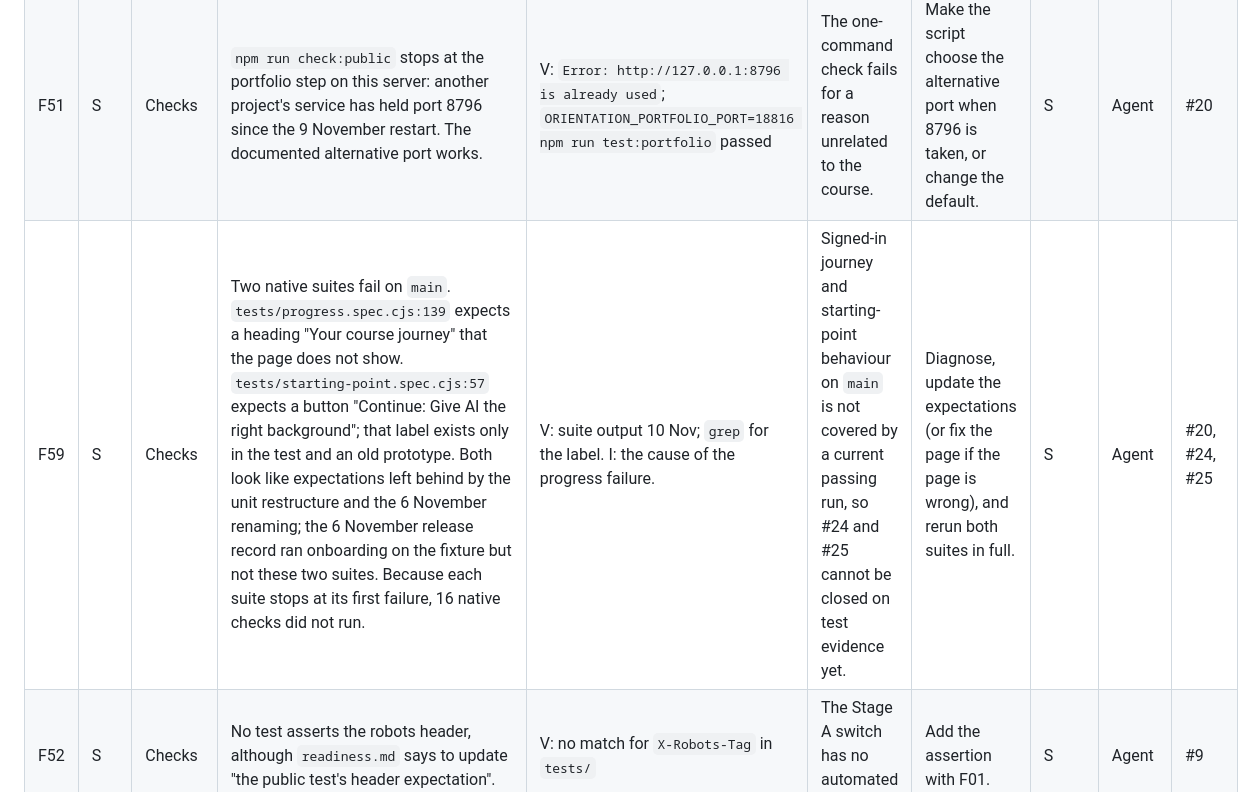
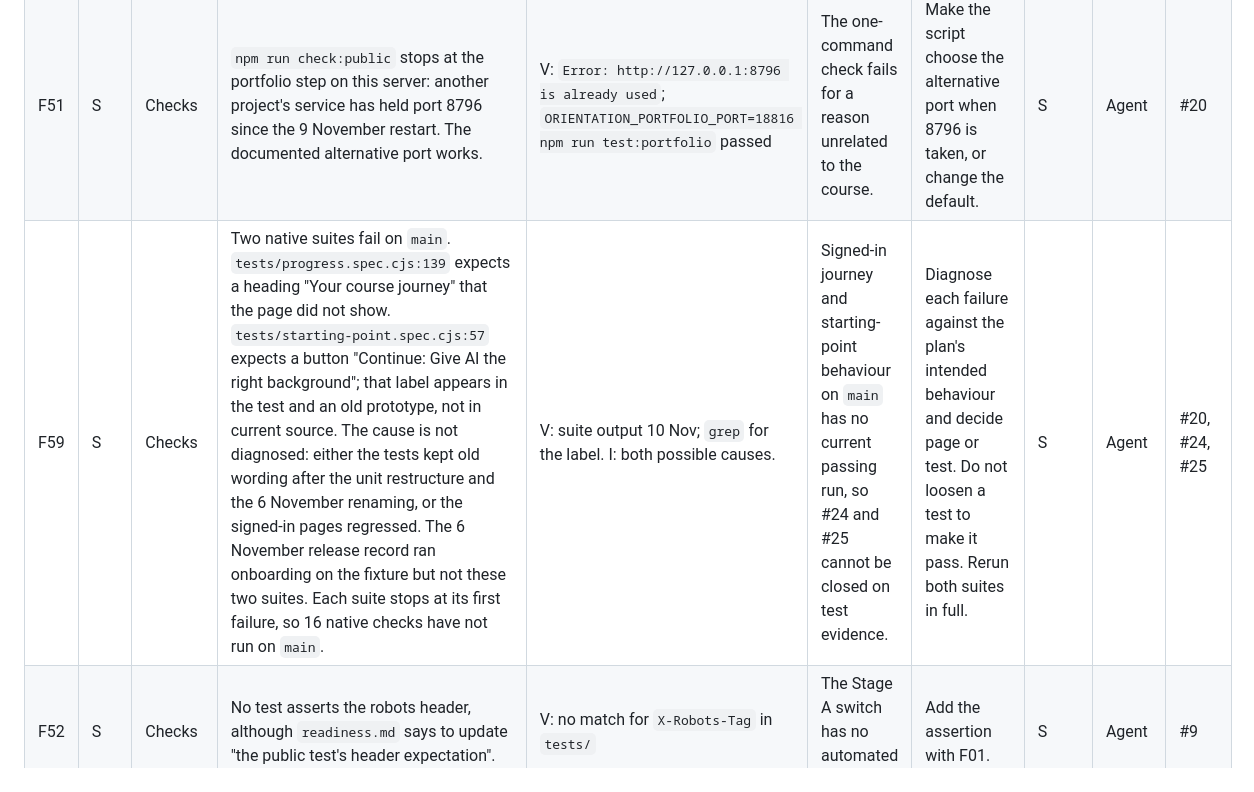
Before and after one commit to drfinlaymccall/human-ai-orientation, a Markdown page: docs/reviews/2026-11-10-launch-audit.md, the part around the change. GitHub-like rendering.

Commit message:
docs(review): leave the cause of the failing suites open and fix one CONTROL sentence
Refs #9

Co-Authored-By: Claude <noreply@anthropic.com>

```diff
--- a/docs/reviews/2026-11-10-launch-audit.md
+++ b/docs/reviews/2026-11-10-launch-audit.md
@@ -109,7 +109,7 @@ Severity: **A** = Stage A blocker, **B** = Stage B blocker, **S** = should fix,
 |---|---|---|---|---|---|---|---|---|---|
 | F50 | — | Checks | See section 8 for exact counts. The Python suites passed. The public suites passed once the portfolio step was run on the alternative port (F51). Three of five fixture suites passed; two failed (F59). | V | — | — | — | — | — |
 | F51 | S | Checks | `npm run check:public` stops at the portfolio step on this server: another project's service has held port 8796 since the 9 November restart. The documented alternative port works. | V: `Error: http://127.0.0.1:8796 is already used`; `ORIENTATION_PORTFOLIO_PORT=18816 npm run test:portfolio` passed | The one-command check fails for a reason unrelated to the course. | Make the script choose the alternative port when 8796 is taken, or change the default. | S | Agent | #20 |
-| F59 | S | Checks | Two native suites fail on `main`. `tests/progress.spec.cjs:139` expects a heading "Your course journey" that the page does not show. `tests/starting-point.spec.cjs:57` expects a button "Continue: Give AI the right background"; that label exists only in the test and an old prototype. Both look like expectations left behind by the unit restructure and the 6 November renaming; the 6 November release record ran onboarding on the fixture but not these two suites. Because each suite stops at its first failure, 16 native checks did not run. | V: suite output 10 Nov; `grep` for the label. I: the cause of the progress failure. | Signed-in journey and starting-point behaviour on `main` is not covered by a current passing run, so #24 and #25 cannot be closed on test evidence yet. | Diagnose, update the expectations (or fix the page if the page is wrong), and rerun both suites in full. | S | Agent | #20, #24, #25 |
+| F59 | S | Checks | Two native suites fail on `main`. `tests/progress.spec.cjs:139` expects a heading "Your course journey" that the page did not show. `tests/starting-point.spec.cjs:57` expects a button "Continue: Give AI the right background"; that label appears in the test and an old prototype, not in current source. The cause is not diagnosed: either the tests kept old wording after the unit restructure and the 6 November renaming, or the signed-in pages regressed. The 6 November release record ran onboarding on the fixture but not these two suites. Each suite stops at its first failure, so 16 native checks have not run on `main`. | V: suite output 10 Nov; `grep` for the label. I: both possible causes. | Signed-in journey and starting-point behaviour on `main` has no current passing run, so #24 and #25 cannot be closed on test evidence. | Diagnose each failure against the plan's intended behaviour and decide page or test. Do not loosen a test to make it pass. Rerun both suites in full. | S | Agent | #20, #24, #25 |
 | F52 | S | Checks | No test asserts the robots header, although `readiness.md` says to update "the public test's header expectation". | V: no match for `X-Robots-Tag` in `tests/` | The Stage A switch has no automated guard. | Add the assertion with F01. | S | Agent | #9 |
 | F53 | S | Merge gate | The runbook names CLI 2.1.293 and two built-in plugins. The installed CLI is 2.1.319 with a third, `cc-plugin-privacy`. The login expires on 8 December 2026. The result of running the gate on this report's PR is recorded on that PR. | V: `claude --version`; `docs/operations/claude-pr-review.md:23,64`; #23 comment 9 Nov | A reviewer following the runbook must reject every run. | Re-audit the flags and update the runbook (D8). | S | Agent | #23 |
 | F54 | S | CI | The workflow is not published. It needs a login with the `workflow` scope. | V: no `.github/workflows/`; #10 | Checks run only when an agent runs them. | `gh auth refresh -s workflow`, then publish and record one passing run. | S | Finlay, then Agent | #10 |
```
Also changed, not shown: CONTROL.md (+1 -1 lines).
